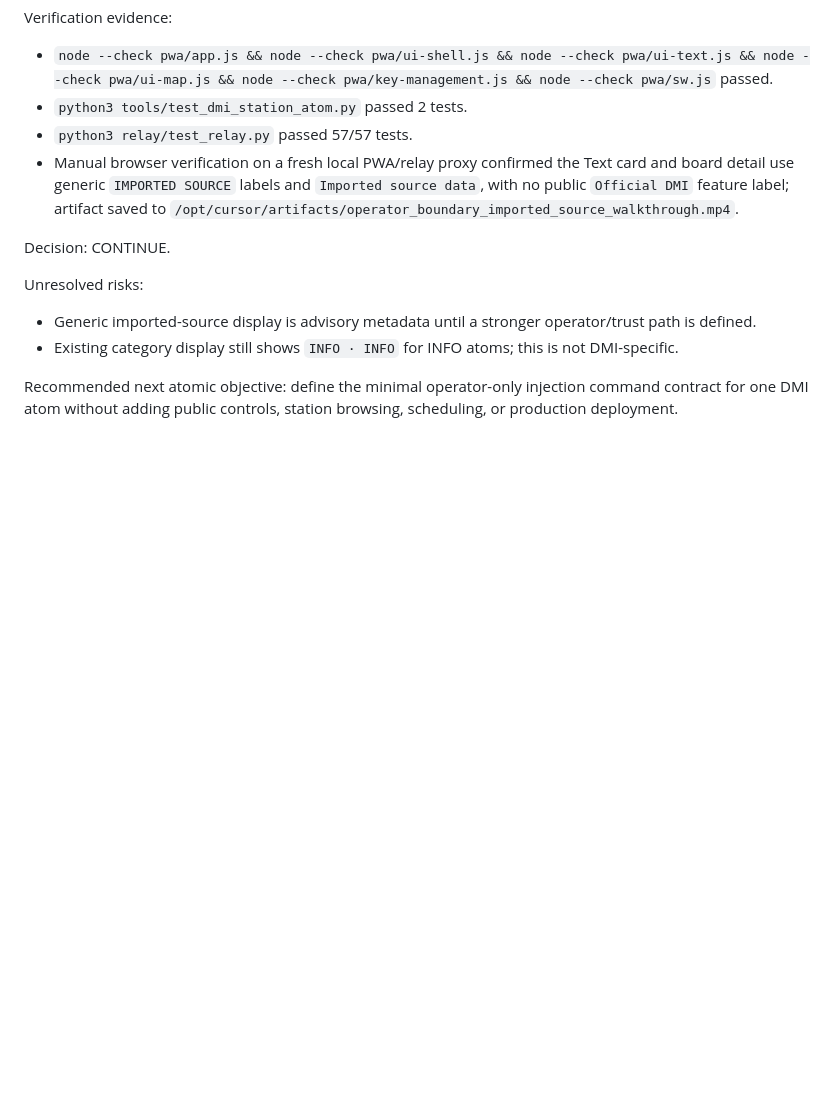
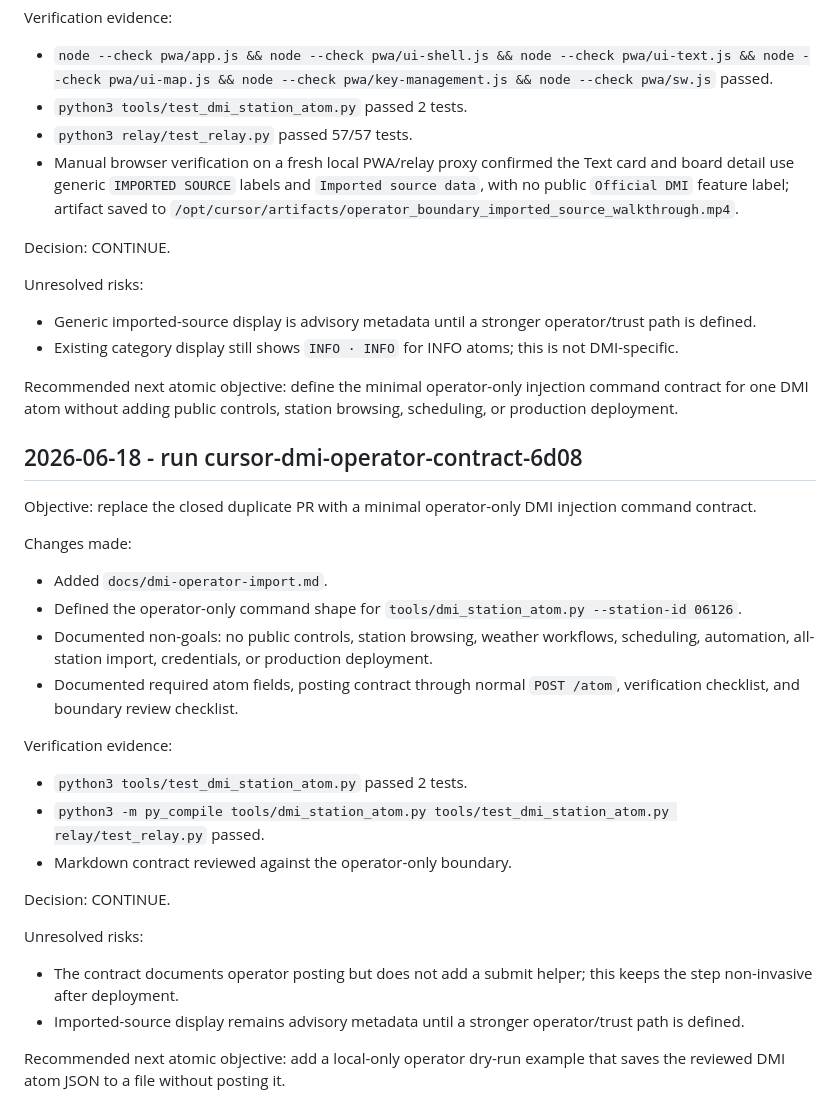
Before and after one commit to Fisker1111/Punkto, a Markdown page: DMI_AGENT_LOG.md, the part around the change. Drawn GitHub-style; blank space fills up the shorter version.

```diff
--- a/DMI_AGENT_LOG.md
+++ b/DMI_AGENT_LOG.md
@@ -93,3 +93,26 @@ Unresolved risks:
 - Existing category display still shows `INFO · INFO` for INFO atoms; this is not DMI-specific.
 
 Recommended next atomic objective: define the minimal operator-only injection command contract for one DMI atom without adding public controls, station browsing, scheduling, or production deployment.
+
+## 2026-06-18 - run cursor-dmi-operator-contract-6d08
+
+Objective: replace the closed duplicate PR with a minimal operator-only DMI injection command contract.
+
+Changes made:
+- Added `docs/dmi-operator-import.md`.
+- Defined the operator-only command shape for `tools/dmi_station_atom.py --station-id 06126`.
+- Documented non-goals: no public controls, station browsing, weather workflows, scheduling, automation, all-station import, credentials, or production deployment.
+- Documented required atom fields, posting contract through normal `POST /atom`, verification checklist, and boundary review checklist.
+
+Verification evidence:
+- `python3 tools/test_dmi_station_atom.py` passed 2 tests.
+- `python3 -m py_compile tools/dmi_station_atom.py tools/test_dmi_station_atom.py relay/test_relay.py` passed.
+- Markdown contract reviewed against the operator-only boundary.
+
+Decision: CONTINUE.
+
+Unresolved risks:
+- The contract documents operator posting but does not add a submit helper; this keeps the step non-invasive after deployment.
+- Imported-source display remains advisory metadata until a stronger operator/trust path is defined.
+
+Recommended next atomic objective: add a local-only operator dry-run example that saves the reviewed DMI atom JSON to a file without posting it.
```
Also changed, not shown: docs/dmi-operator-import.md (added, +98 -0 lines).
